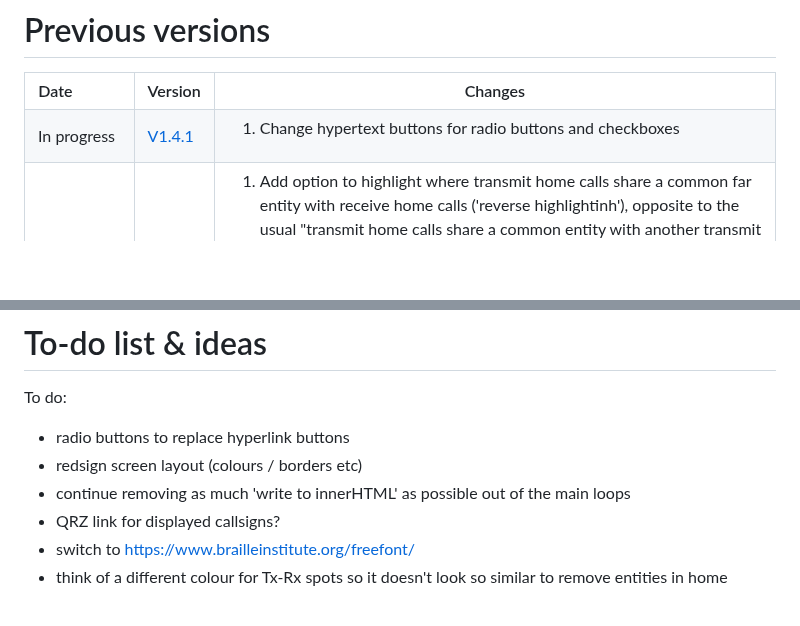
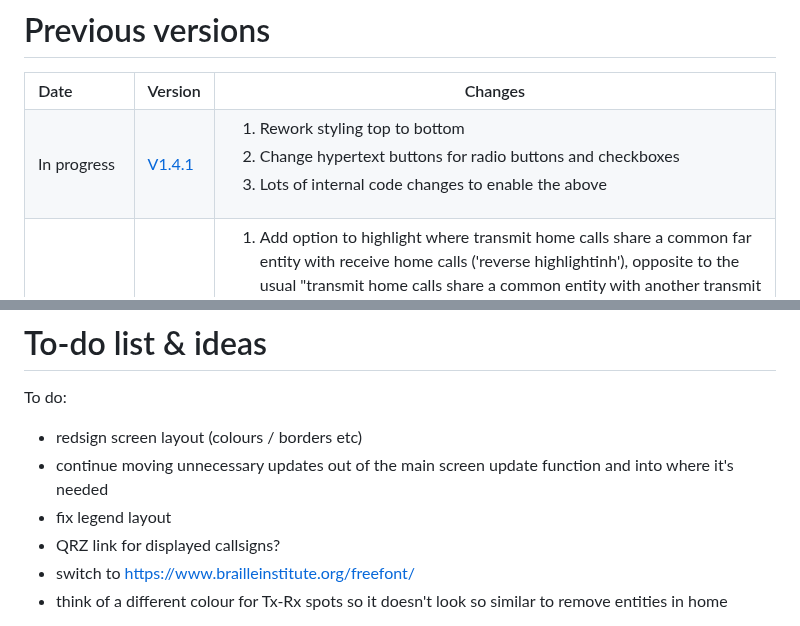
Before and after one commit to G1OJS/BandOpticon, a Markdown page: Change History.md, 2 parts joined by grey strips. GitHub-like rendering; blank space fills up the shorter version.

```diff
--- a/Change History.md
+++ b/Change History.md
@@ -10,7 +10,9 @@
   <td>In progress</td><td><a href='https://g1ojs.github.io/BandOpticon/Archive/V1.4/BandOpticon%20V1.4.1'>V1.4.1</a></td>
   <td>
     <ol>
+      <li>Rework styling top to bottom</li>
       <li>Change hypertext buttons for radio buttons and checkboxes</li>
+      <li>Lots of internal code changes to enable the above</li>
     </ol>
   </td>
 </tr>
@@ -114,9 +116,9 @@ Additional labels for pre-release and build metadata are available as extensions
 # To-do list & ideas
 
 To do:
-  - radio buttons to replace hyperlink buttons
   - redsign screen layout (colours / borders etc)
-  - continue removing as much 'write to innerHTML' as possible out of the main loops
+  - continue moving unnecessary updates out of the main screen update function and into where it's needed
+  - fix legend layout
   - QRZ link for displayed callsigns?
   - switch to https://www.brailleinstitute.org/freefont/
   - think of a different colour for Tx-Rx spots so it doesn't look so similar to remove entities in home
```
